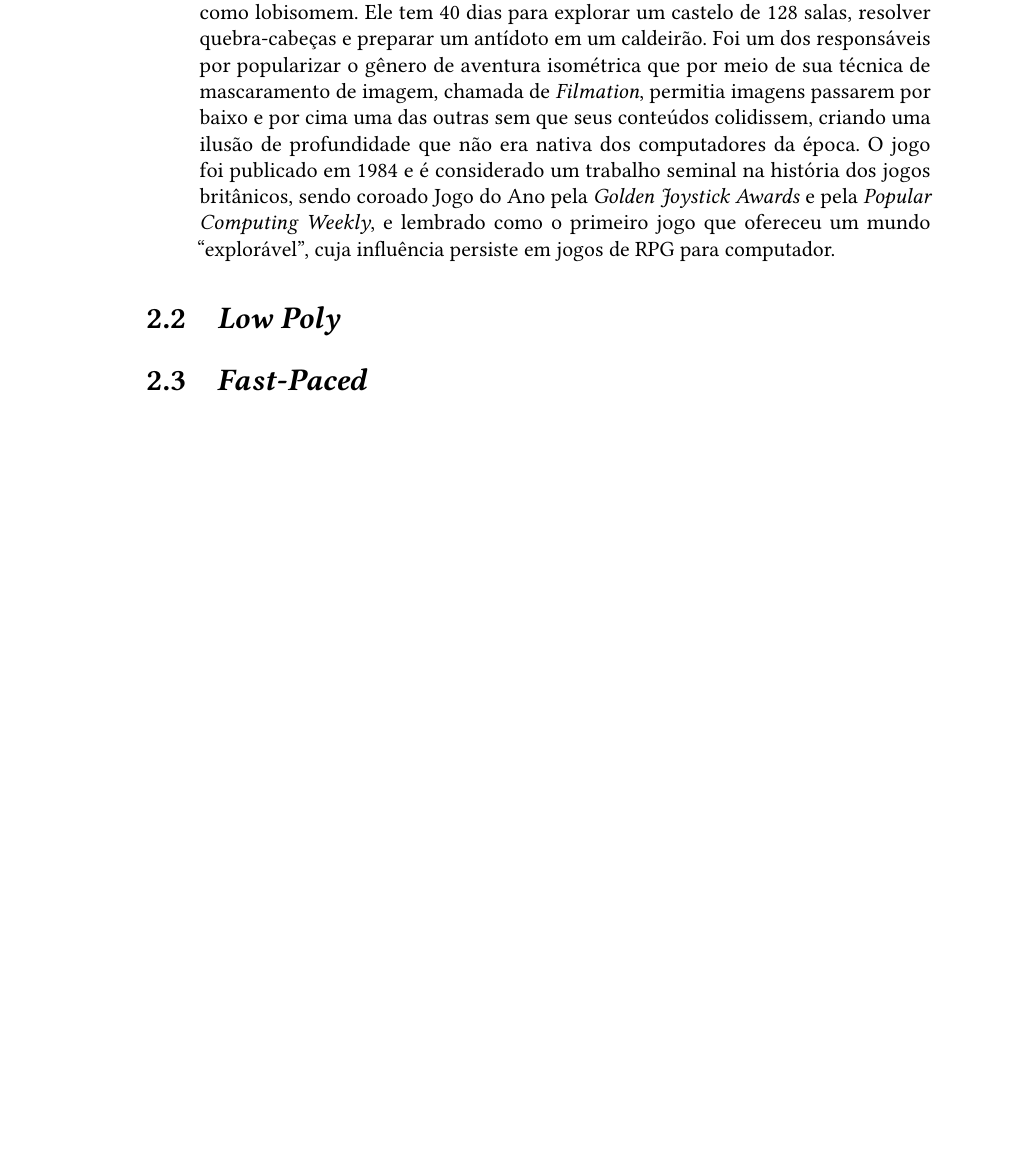
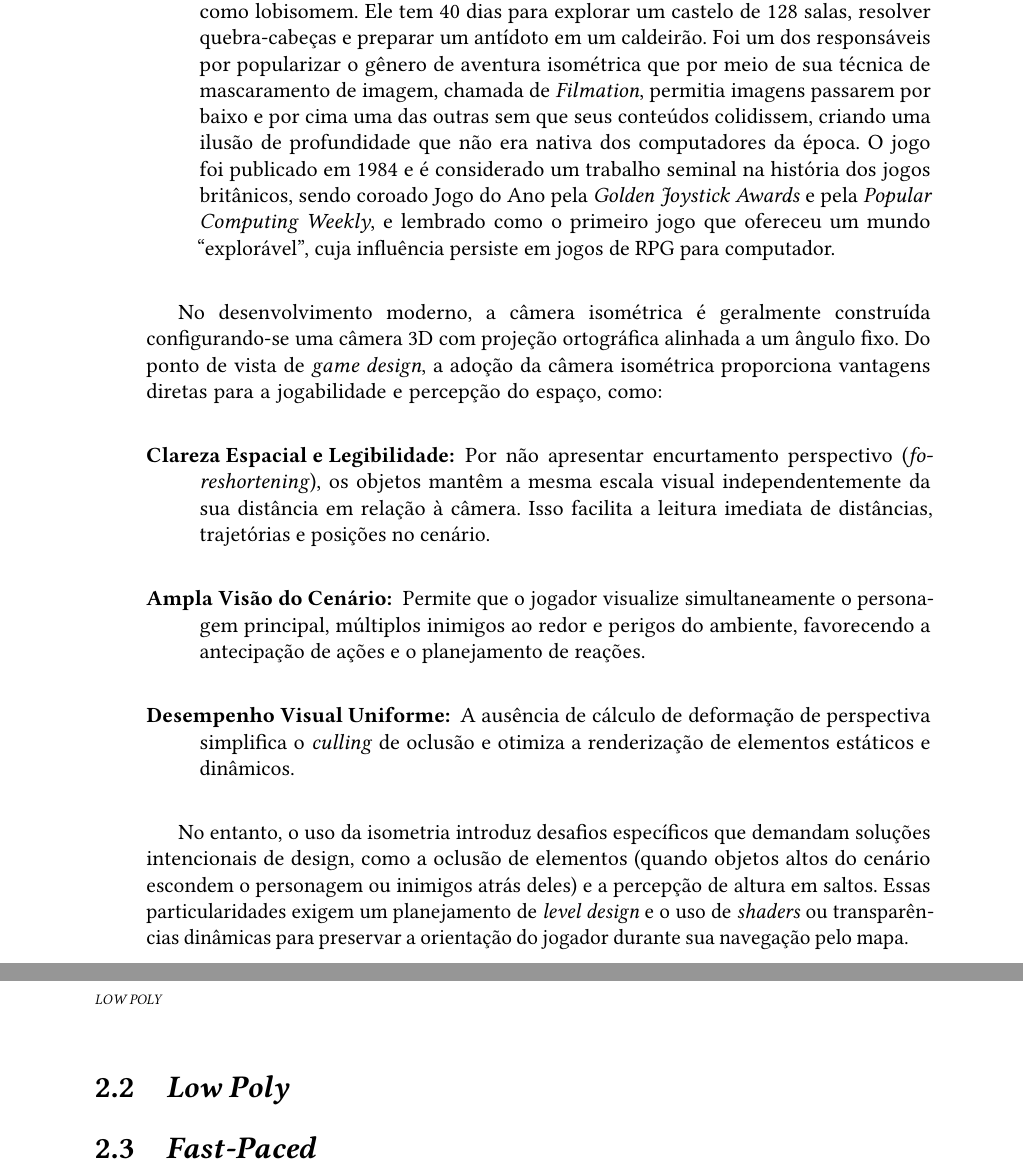
Before and after one commit to milas-ai/project-flowering, a LaTeX thesis (docs/final-paper/main.tex, which reads docs/final-paper/content/01-inspirations.tex): part of page 18 of 56 before the commit and two parts of pages 18 and 19 of 58 after it, the two joined at a grey line, cut so that both start at the same text, the shorter picture padded with empty space. The pictures show the PDF file docs/final-paper/main.pdf that the author committed with the source.

Commit message:
docs: expand isometry section with modern analysis

```diff
--- a/docs/final-paper/content/01-inspirations.tex
+++ b/docs/final-paper/content/01-inspirations.tex
@@ -55,6 +55,32 @@ e \textit{Knight Lore} (1984):
 
 \end{description}
 
+No desenvolvimento moderno, a câmera isométrica é geralmente construída configurando-se
+uma câmera 3D com projeção ortográfica alinhada a um ângulo fixo. Do ponto de vista de \textit{game design},
+a adoção da câmera isométrica proporciona vantagens diretas para a jogabilidade e percepção do espaço, como:
+
+\begin{description}
+	\item[Clareza Espacial e Legibilidade:] Por não apresentar encurtamento perspectivo
+	(\textit{foreshortening}), os objetos mantêm a mesma escala visual independentemente da sua
+	distância em relação à câmera. Isso facilita a leitura imediata de distâncias, trajetórias e
+	posições no cenário.
+	\item[Ampla Visão do Cenário:] Permite que o jogador visualize simultaneamente o
+	personagem principal, múltiplos inimigos ao redor e perigos do ambiente, favorecendo a
+	antecipação de ações e o planejamento de reações.
+	\item[Desempenho Visual Uniforme:] A ausência de cálculo de deformação de perspectiva
+	simplifica o \textit{culling} de oclusão e otimiza a renderização de elementos estáticos e
+	dinâmicos.
+
+\end{description}
+
+No entanto, o uso da isometria introduz desafios específicos que demandam soluções
+intencionais de design, como a oclusão de elementos (quando objetos altos do cenário
+escondem o personagem ou inimigos atrás deles) e a percepção de altura em saltos. Essas
+particularidades exigem um planejamento de \textit{level design} e o uso de \textit{shaders} ou transparências
+dinâmicas para preservar a orientação do jogador durante sua navegação pelo mapa.
+
+
+
 \section{\textit{Low Poly}}
 \label{sec:low_poly}
 
```
Also changed, not shown: docs/final-paper/main.pdf.
